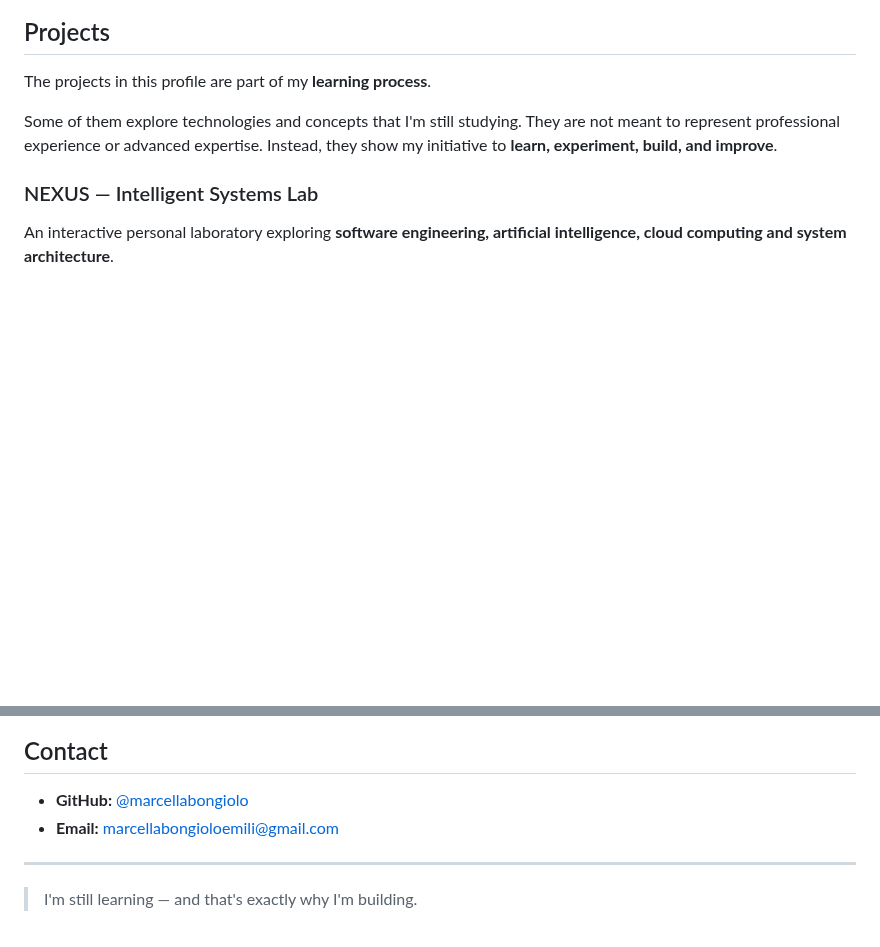
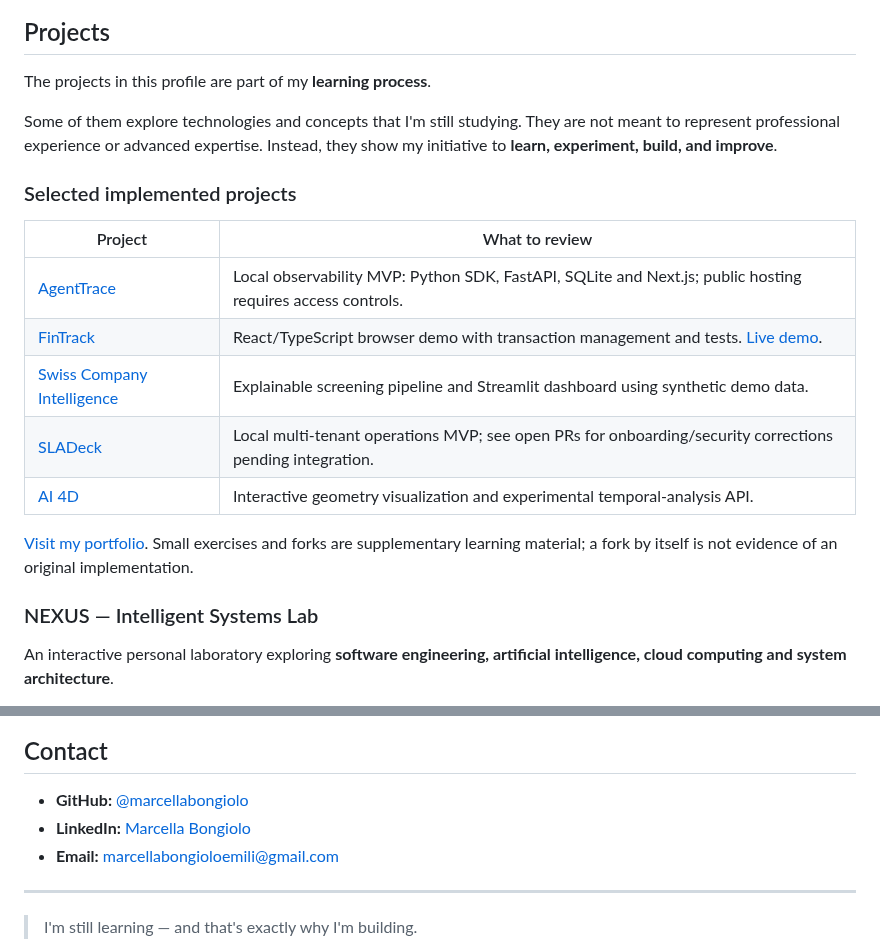
Before and after one commit to marcellabongiolo/Marcellabongiolo, a Markdown page: README.md, 2 parts joined by grey strips. Drawn GitHub-style; blank space fills up the shorter version.

Commit message:
Link implemented portfolio projects and clarify project scope (#2)

```diff
--- a/README.md
+++ b/README.md
@@ -47,6 +47,18 @@ The projects in this profile are part of my **learning process**.
 
 Some of them explore technologies and concepts that I'm still studying. They are not meant to represent professional experience or advanced expertise. Instead, they show my initiative to **learn, experiment, build, and improve**.
 
+### Selected implemented projects
+
+| Project | What to review |
+|---|---|
+| [AgentTrace](https://github.com/marcellabongiolo/AgentTrace) | Local observability MVP: Python SDK, FastAPI, SQLite and Next.js; public hosting requires access controls. |
+| [FinTrack](https://github.com/marcellabongiolo/fintrack) | React/TypeScript browser demo with transaction management and tests. [Live demo](https://marcellabongiolo.github.io/fintrack/). |
+| [Swiss Company Intelligence](https://github.com/marcellabongiolo/swiss-company-intelligence) | Explainable screening pipeline and Streamlit dashboard using synthetic demo data. |
+| [SLADeck](https://github.com/marcellabongiolo/SLADeck) | Local multi-tenant operations MVP; see open PRs for onboarding/security corrections pending integration. |
+| [AI 4D](https://github.com/marcellabongiolo/ai-4d) | Interactive geometry visualization and experimental temporal-analysis API. |
+
+[Visit my portfolio](https://marcellabongiolo.github.io/portfolio-app/). Small exercises and forks are supplementary learning material; a fork by itself is not evidence of an original implementation.
+
 ### NEXUS — Intelligent Systems Lab
 
 An interactive personal laboratory exploring **software engineering, artificial intelligence, cloud computing and system architecture**.
@@ -83,6 +95,7 @@ I'm still at the beginning, but I genuinely enjoy technology and want to keep le
 ## Contact
 
 - **GitHub:** [@marcellabongiolo](https://github.com/marcellabongiolo)
+- **LinkedIn:** [Marcella Bongiolo](https://www.linkedin.com/in/marcella-bongiolo-68441a354/)
 - **Email:** marcellabongioloemili@gmail.com
 
 ---
```
